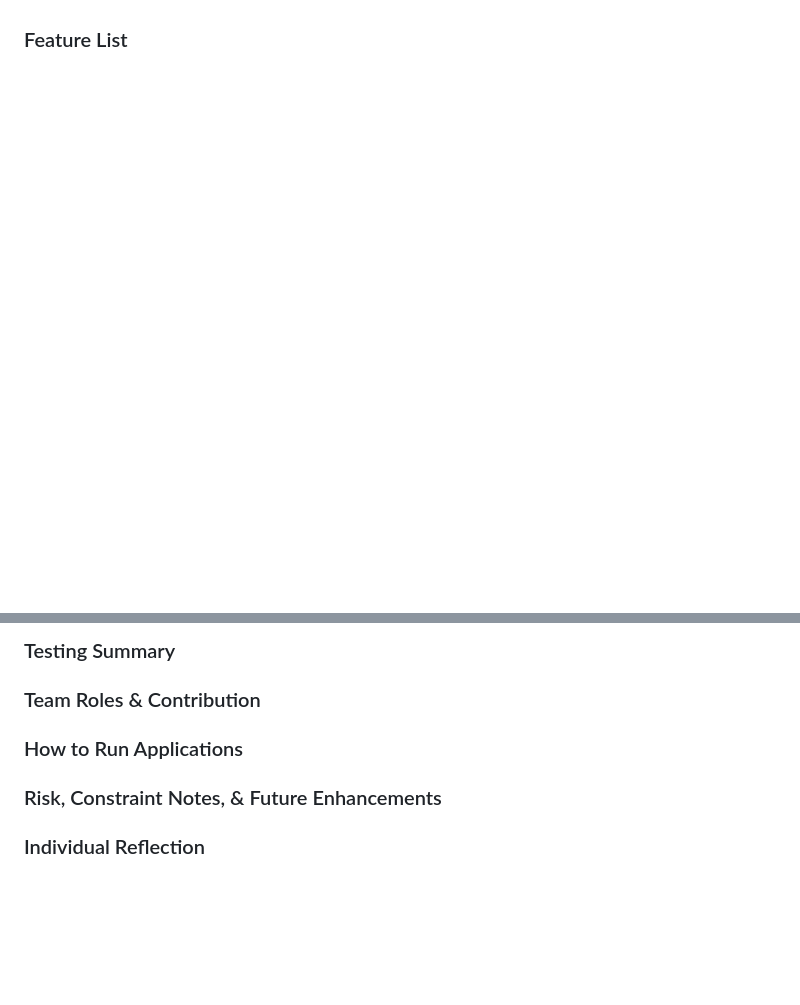
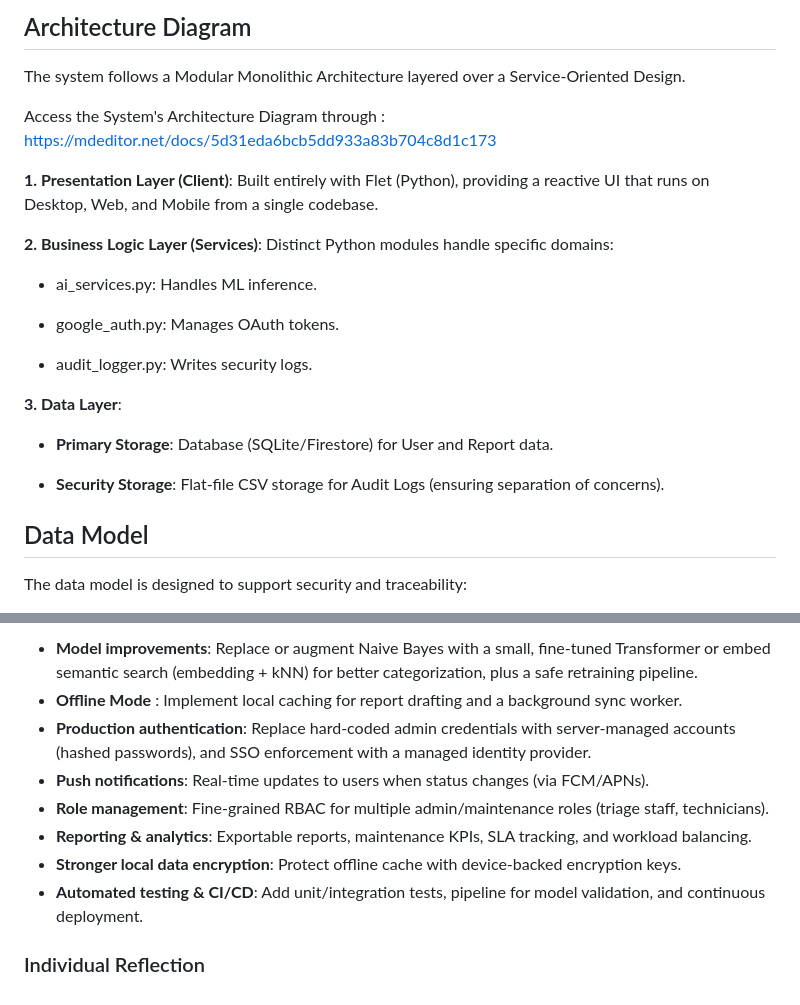
Before and after one commit to elyssaolivares/CCCS_106_FINAL_PROJECT, a Markdown page: README.md, 2 parts joined by grey strips. Rendered like a GitHub page; blank space fills up the shorter version.

```diff
--- a/README.md
+++ b/README.md
@@ -26,4 +52,25 @@ Term: **Academic Year 2025-2026 - Finals**
+## Architecture Diagram
+The system follows a Modular Monolithic Architecture layered over a Service-Oriented Design.
+
+Access the System's Architecture Diagram through : https://mdeditor.net/docs/5d31eda6bcb5dd933a83b704c8d1c173
+
+**1. Presentation Layer (Client)**: Built entirely with Flet (Python), providing a reactive UI that runs on Desktop, Web, and Mobile from a single codebase.
+
+**2. Business Logic Layer (Services)**: Distinct Python modules handle specific domains:
+
+- ai_services.py: Handles ML inference.
+
+- google_auth.py: Manages OAuth tokens.
+
+- audit_logger.py: Writes security logs.
+
+**3. Data Layer**:
+
+- **Primary Storage**: Database (SQLite/Firestore) for User and Report data.
+
+- **Security Storage**: Flat-file CSV storage for Audit Logs (ensuring separation of concerns).
 
 
-### Feature List
+## Data Model
+The data model is designed to support security and traceability:
 
@@ -59,17 +151,11 @@ Term: **Academic Year 2025-2026 - Finals**
-### Testing Summary
-
-
-
-### Team Roles & Contribution
-
-
-
-### How to Run Applications
-
-
-
-### Risk, Constraint Notes, & Future Enhancements
-
+- **Model improvements**: Replace or augment Naive Bayes with a small, fine-tuned Transformer or embed semantic search (embedding + kNN) for better categorization, plus a safe retraining pipeline.
+- **Offline Mode** : Implement local caching for report drafting and a background sync worker.
+- **Production authentication**: Replace hard-coded admin credentials with server-managed accounts (hashed passwords), and SSO enforcement with a managed identity provider.
+- **Push notifications**: Real-time updates to users when status changes (via FCM/APNs).
+- **Role management**: Fine-grained RBAC for multiple admin/maintenance roles (triage staff, technicians).
+- **Reporting & analytics**: Exportable reports, maintenance KPIs, SLA tracking, and workload balancing.
+- **Stronger local data encryption**: Protect offline cache with device-backed encryption keys.
+- **Automated testing & CI/CD**: Add unit/integration tests, pipeline for model validation, and continuous deployment.
 
 
 ### Individual Reflection
```
Also changed, not shown: other parts of README.md (+98 -27 lines).
